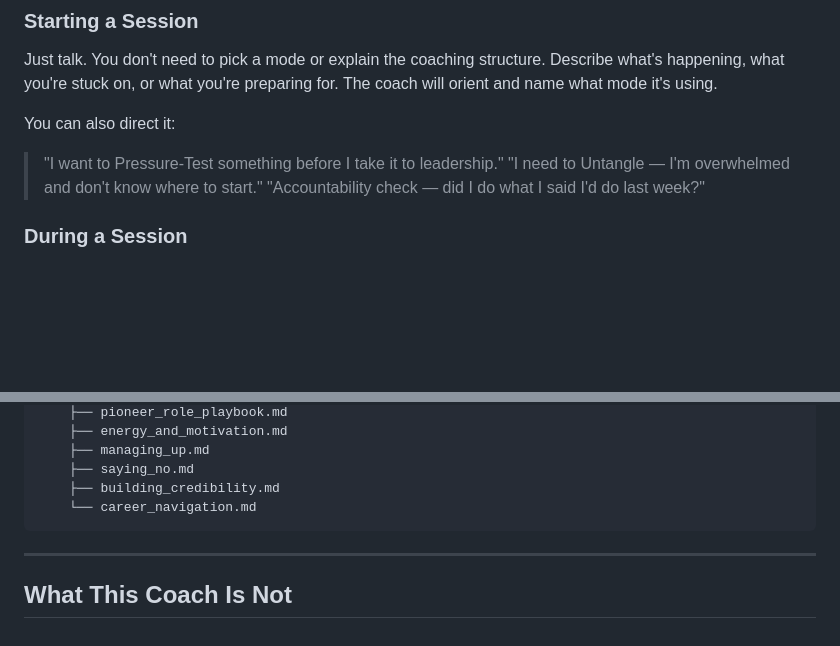
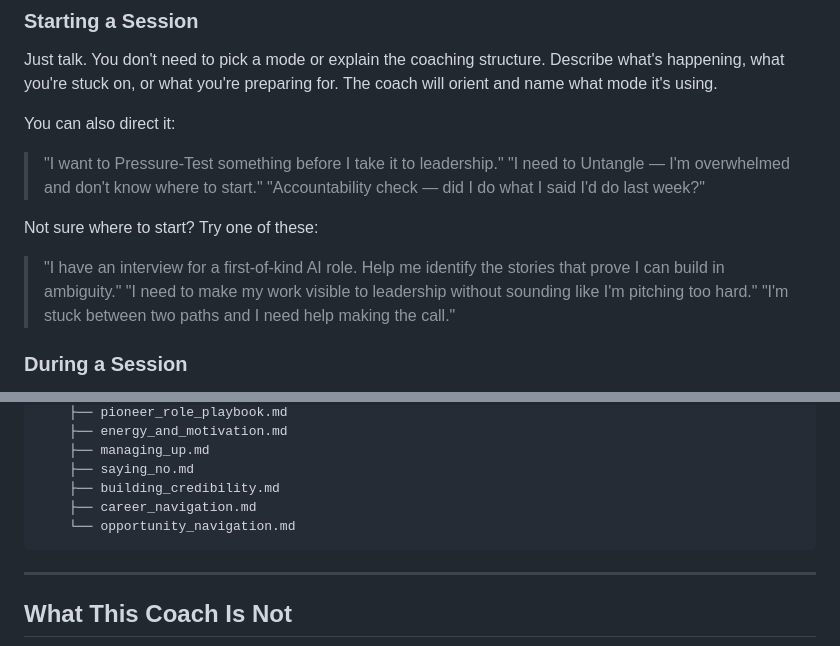
Before and after one commit to alydperri/amund, a Markdown page: README.md, 2 parts joined by grey strips. Drawn GitHub-style; blank space fills up the shorter version.

````diff
--- a/README.md
+++ b/README.md
@@ -51,6 +51,12 @@ You can also direct it:
 > "I want to Pressure-Test something before I take it to leadership."
 > "I need to Untangle — I'm overwhelmed and don't know where to start."
 > "Accountability check — did I do what I said I'd do last week?"
+
+Not sure where to start? Try one of these:
+
+> "I have an interview for a first-of-kind AI role. Help me identify the stories that prove I can build in ambiguity."
+> "I need to make my work visible to leadership without sounding like I'm pitching too hard."
+> "I'm stuck between two paths and I need help making the call."
 
 ### During a Session
 
@@ -108,7 +114,8 @@ pioneer-coach/
     ├── managing_up.md
     ├── saying_no.md
     ├── building_credibility.md
-    └── career_navigation.md
+    ├── career_navigation.md
+    └── opportunity_navigation.md
 ```
 
 ---
````
Also changed, not shown: reference/opportunity_navigation.md (added, +103 -0 lines), rules.md (+19 -4 lines).
